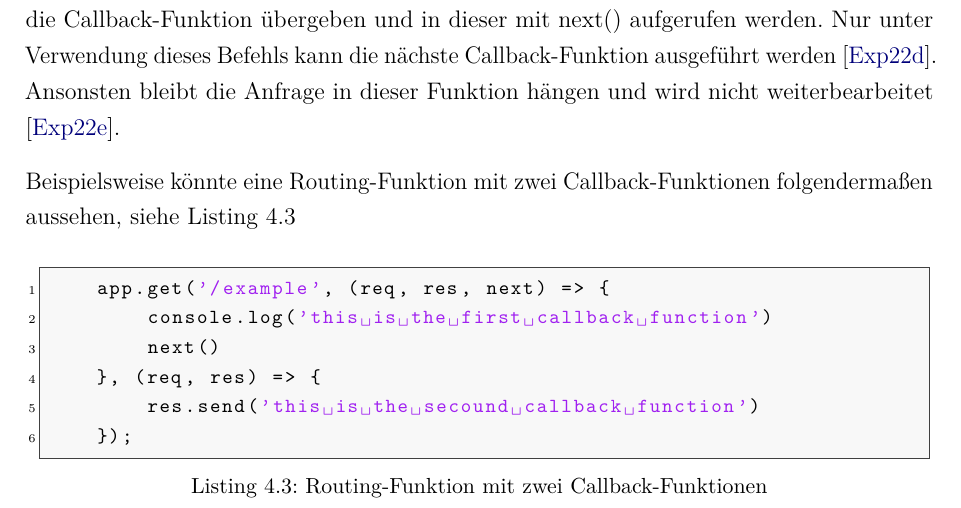
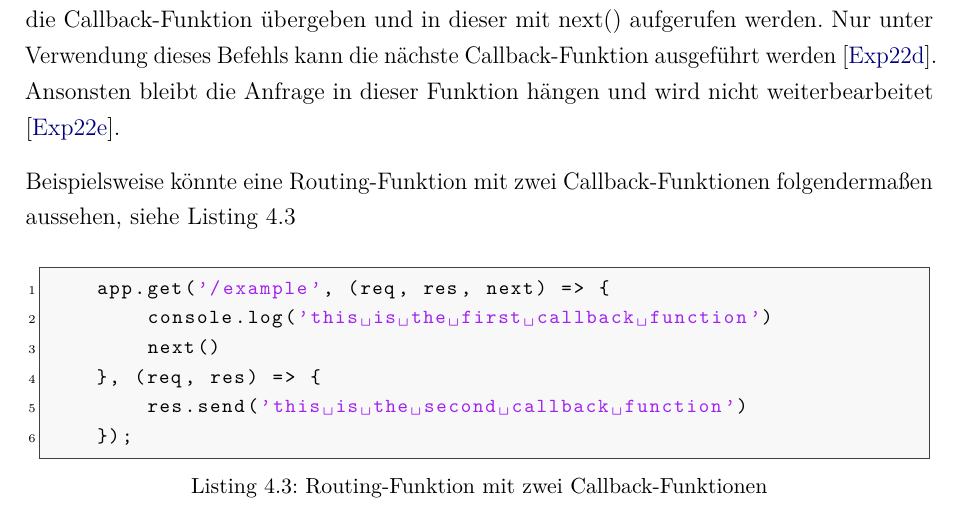
Before and after one commit to FinnFreiheit/StudienarbeitBericht, a LaTeX thesis (main.tex, which reads content/chapter/TheoretischeGrundlagen/node.tex): part of page 26 of 92, cut so that both start at the same text. Compiled offline with pdfLaTeX.

Commit message:
Update node.tex

```diff
--- a/content/chapter/TheoretischeGrundlagen/node.tex
+++ b/content/chapter/TheoretischeGrundlagen/node.tex
@@ -70,7 +70,7 @@ Beispielsweise könnte eine Routing-Funktion mit zwei Callback-Funktionen folgen
         console.log('this is the first callback function')
         next()
     }, (req, res) => {
-        res.send('this is the secound callback function')
+        res.send('this is the second callback function')
     });
 \end{lstlisting}
 
```
